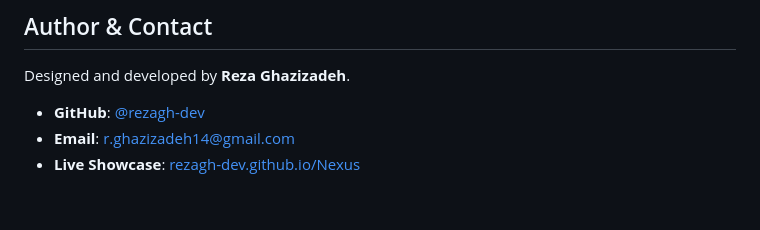
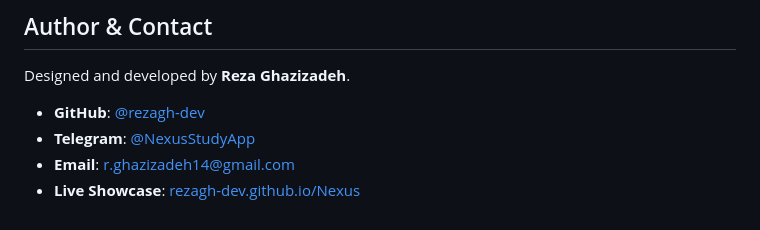
Before and after one commit to rezagh-dev/Nexus, a Markdown page: README.md, the part around the change. Drawn GitHub-style.

```diff
--- a/README.md
+++ b/README.md
@@ -72,5 +72,6 @@ Nexus is an all-in-one productivity workspace designed for professionals, develo
 Designed and developed by **Reza Ghazizadeh**.
 
 * **GitHub**: [@rezagh-dev](https://github.com/rezagh-dev)
+* **Telegram**: [@NexusStudyApp](https://t.me/NexusStudyApp)
 * **Email**: [r.ghazizadeh14@gmail.com](mailto:r.ghazizadeh14@gmail.com)
 * **Live Showcase**: [rezagh-dev.github.io/Nexus](https://rezagh-dev.github.io/Nexus/)
```
